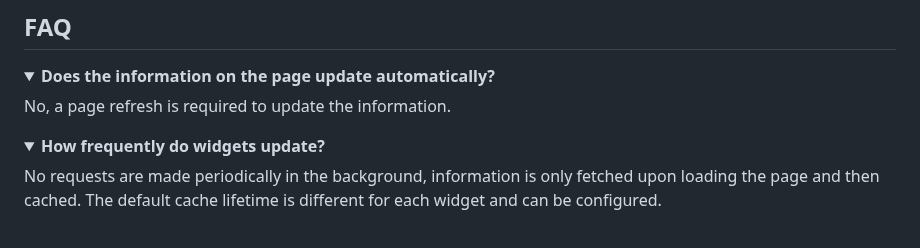
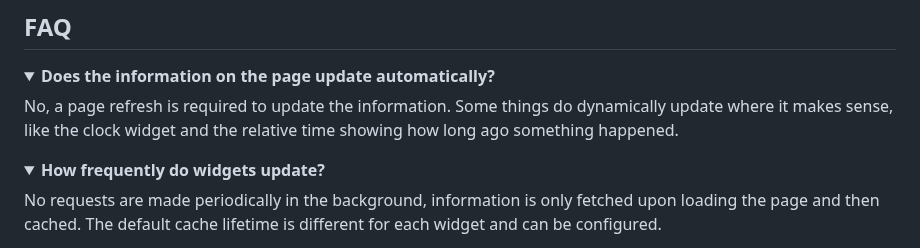
Before and after one commit to glanceapp/glance, a Markdown page: README.md, the part around the change. GitHub-like rendering; folded sections open.

```diff
--- a/README.md
+++ b/README.md
@@ -324,7 +324,7 @@ docker push owner/glance:latest
 ## FAQ
 <details>
 <summary><strong>Does the information on the page update automatically?</strong></summary>
-No, a page refresh is required to update the information.
+No, a page refresh is required to update the information. Some things do dynamically update where it makes sense, like the clock widget and the relative time showing how long ago something happened.
 </details>
 
 <details>
```
